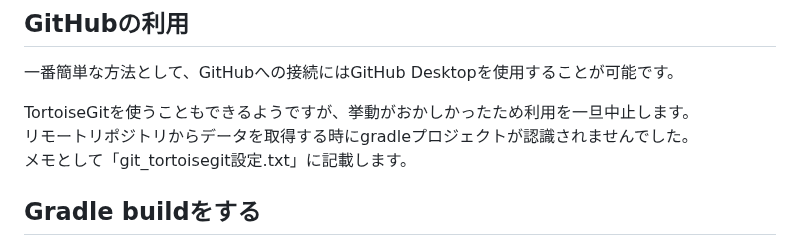
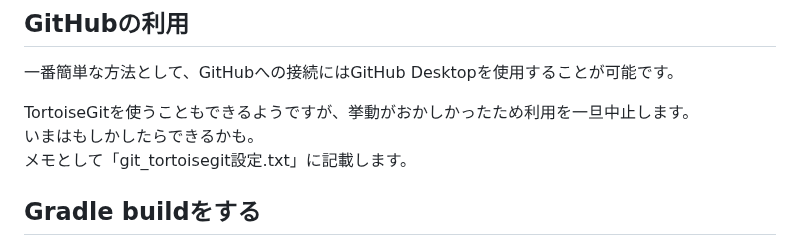
Before and after one commit to mk-github-1/springboot, a Markdown page: README.md, the part around the change. GitHub-like rendering.

```diff
--- a/README.md
+++ b/README.md
@@ -203,7 +203,7 @@ spring.datasource.password=xxxx
 一番簡単な方法として、GitHubへの接続にはGitHub Desktopを使用することが可能です。
 
 TortoiseGitを使うこともできるようですが、挙動がおかしかったため利用を一旦中止します。
-リモートリポジトリからデータを取得する時にgradleプロジェクトが認識されませんでした。
+いまはもしかしたらできるかも。
 メモとして「git_tortoisegit設定.txt」に記載します。
 
 ## Gradle buildをする
```
